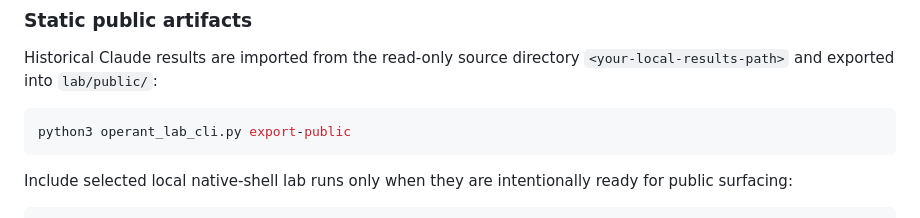
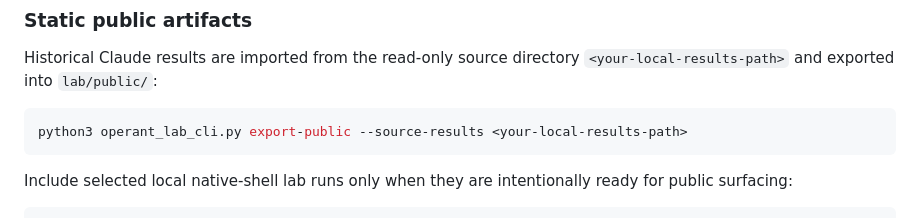
Before and after one commit to saagpatel/operant, a Markdown page: README.md, the part around the change. Rendered like a GitHub page.

````diff
--- a/README.md
+++ b/README.md
@@ -111,7 +111,7 @@ Historical Claude results are imported from the read-only source directory
 `lab/public/`:
 
 ```bash
-python3 operant_lab_cli.py export-public
+python3 operant_lab_cli.py export-public --source-results <your-local-results-path>
 ```
 
 Include selected local native-shell lab runs only when they are intentionally
````
Also changed, not shown: RUN-PLAN.md (+2 -2 lines).
